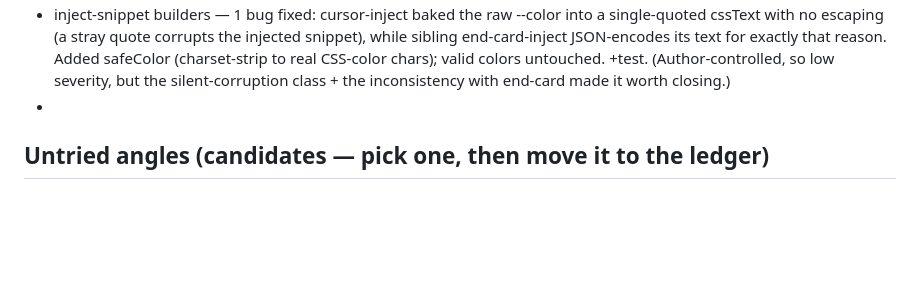
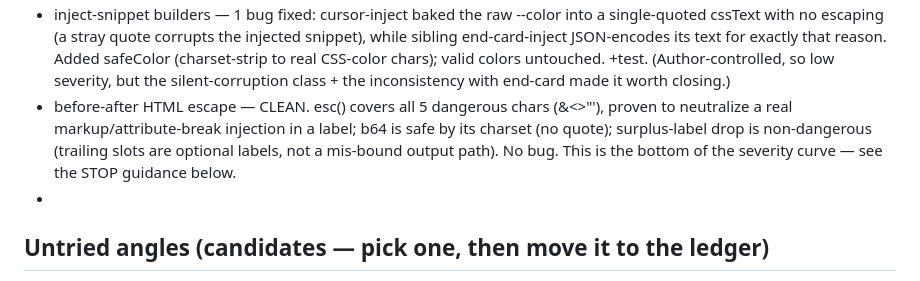
Before and after one commit to HeyRenan/showreel, a Markdown page: PROMPT.md, the part around the change. Rendered like a GitHub page; blank space fills up the shorter version.

Commit message:
chore(loop): before-after HTML escape reviewed — clean (severity floor reached)
Loop iteration. esc() covers all 5 dangerous chars and provably neutralizes a
real label injection (no raw <script>, no attribute-break); b64 is safe by its
charset; the surplus-label drop is non-dangerous (trailing slots are optional
labels, not a mis-bound output path). No bug — honest clean result. This angle
hitting the severity floor is the STOP signal the ledger has been building
toward. 523 tests green.

```diff
--- a/PROMPT.md
+++ b/PROMPT.md
@@ -110,6 +110,7 @@ recommend stopping rather than inventing work.
 - prove.mjs parse — 1 bug fixed (a test had LOCKED it in, again): surplus positionals were silently dropped (an unquoted selector with spaces mis-bound the out filename, no error) — the demo/rec parsers guard this, prove did not. Added the too-many-positionals guard; removed the test that documented the footgun as the contract ("surplus ignored, never throw") + added one asserting it throws. (Required positionals were already caught at main() line 364.)
 - CLI parser footgun SWEEP — 3 more parsers fixed (shot.mjs, compose-video.mjs, compose.mjs) all had the same unguarded surplus-positional mis-bind. Closed the whole family: demo/rec/prove/shot/compose-video/compose now all reject too-many positionals with a quote-your-path hint; tape uses positional[0] (immune). +test for compose-video (exported); shot/compose parse aren't exported so fix-only (verified via real CLI). This recurring class is now exhausted.
 - inject-snippet builders — 1 bug fixed: cursor-inject baked the raw --color into a single-quoted cssText with no escaping (a stray quote corrupts the injected snippet), while sibling end-card-inject JSON-encodes its text for exactly that reason. Added safeColor (charset-strip to real CSS-color chars); valid colors untouched. +test. (Author-controlled, so low severity, but the silent-corruption class + the inconsistency with end-card made it worth closing.)
+- before-after HTML escape — CLEAN. esc() covers all 5 dangerous chars (&<>"'), proven to neutralize a real markup/attribute-break injection in a label; b64 is safe by its charset (no quote); surplus-label drop is non-dangerous (trailing slots are optional labels, not a mis-bound output path). No bug. This is the bottom of the severity curve — see the STOP guidance below.
 - <next iteration: append here>
 
 ## Untried angles (candidates — pick one, then move it to the ledger)
```
